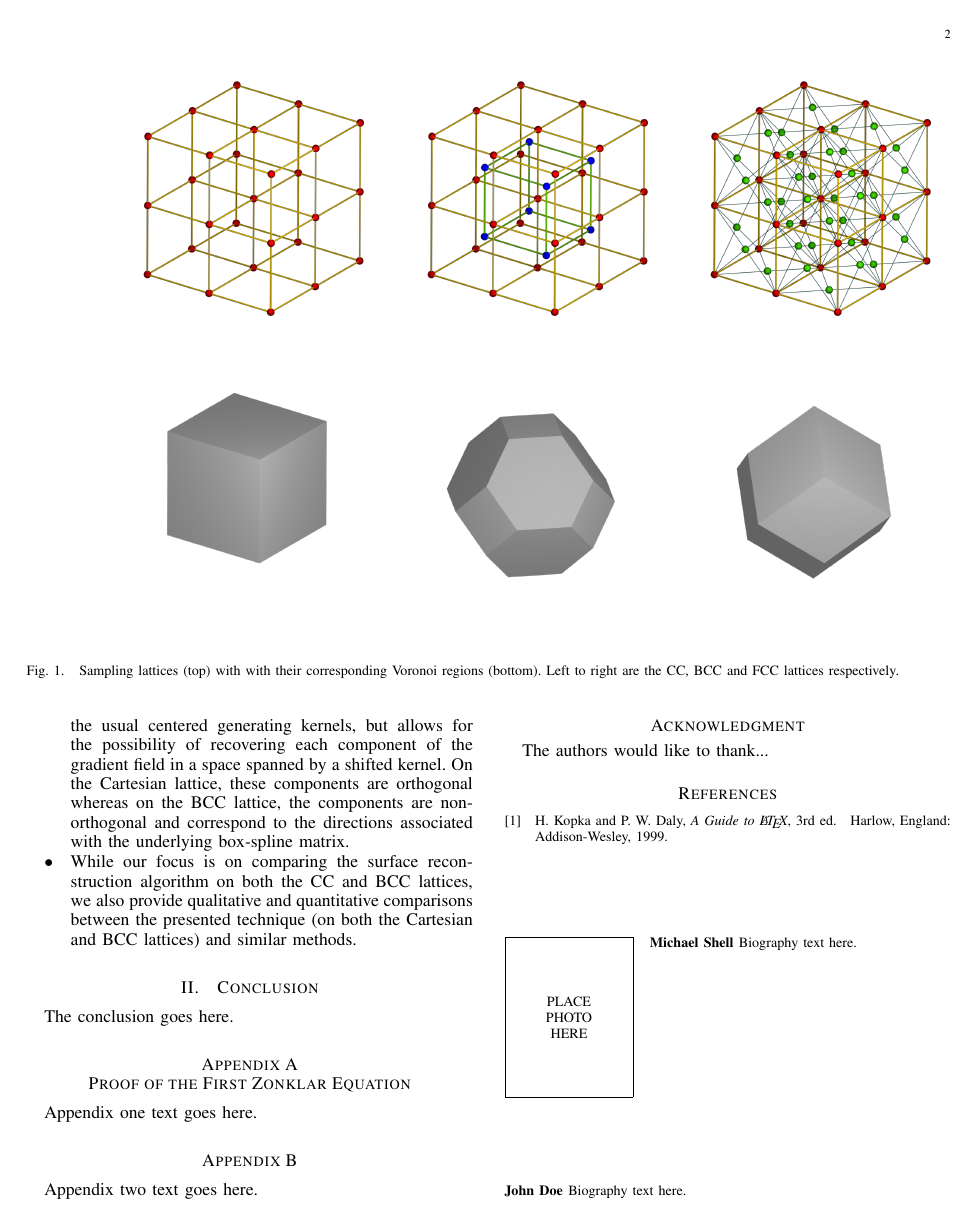
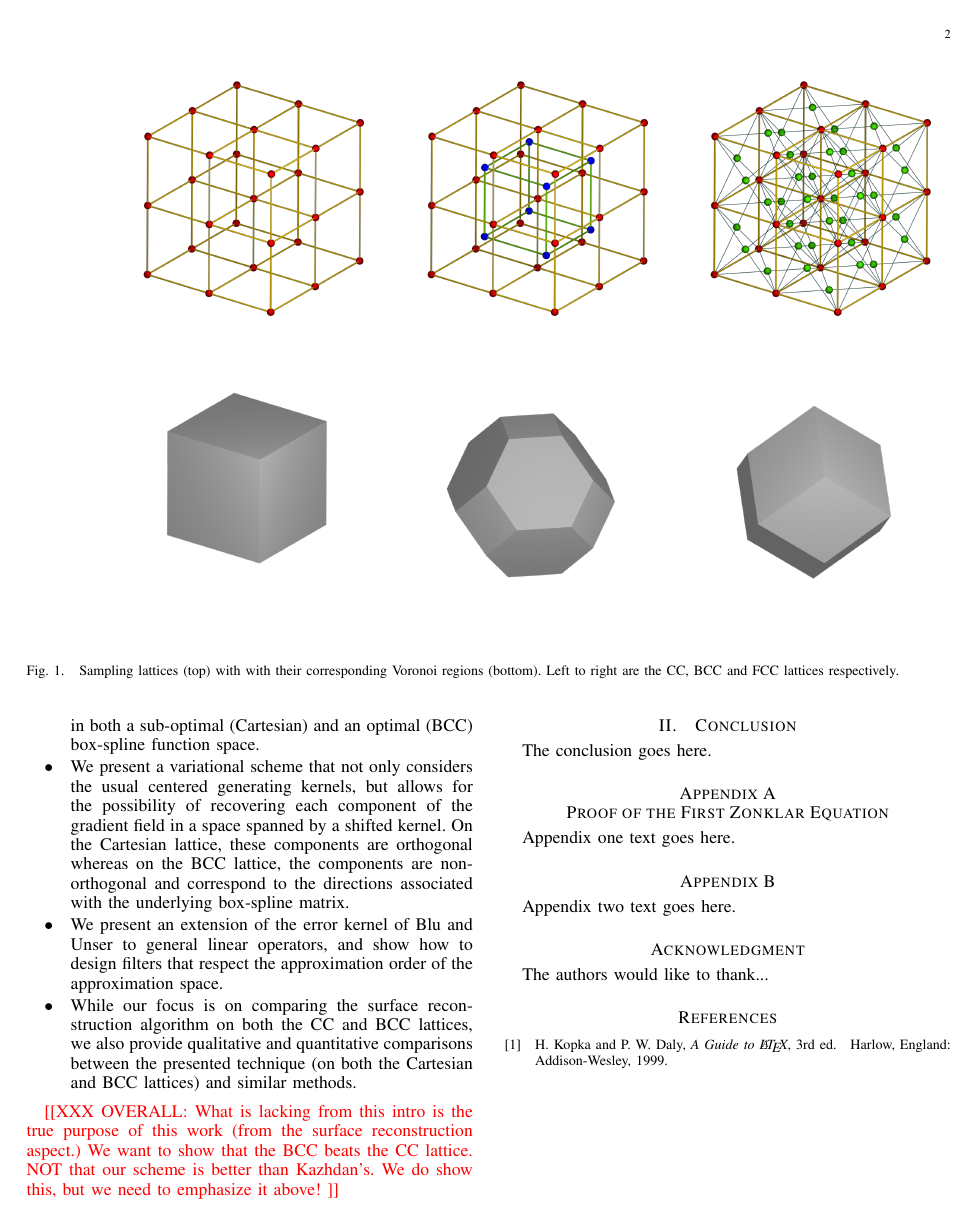
Before and after one commit to jjh13/poisson-paper, a LaTeX paper (paper.tex, which reads introduction.tex): page 2 of 3. The pictures show the PDF file paper.pdf that the author committed with the source.

Commit message:
Reworking intro (trimming the fat, and adding error kernel stuffs.

```diff
--- a/introduction.tex
+++ b/introduction.tex
@@ -26,15 +26,3 @@ The advantage of moving to the BCC lattice is two fold. First, it is well known
 
-Our surface reconstruction methodology follows the general Poisson
-approach. First, we construct a smoothed approximation to the gradient
-field of a model's indicator function. The divergence of the gradient
-field is estimated and subsequently fed into a Poisson solver that
-outputs the coefficients needed to approximate the smoothed indicator
-function in a target shift invariant space. This Poisson solver is tailored to cater to the approximation power provided by each space \cite{}. However, our approach is novel in two notable ways. Firstly, we employ a variational scheme to obtain a lattice-based approximation of the gradient field. This
-scheme depends only on the generating kernel of the target space and optimizes a functional that incorporates interpolation and smoothness constraints. Secondly, we utilize the theory behind shift-invariant spaces to seek discretizations of the divergence and Laplacian operators that are tailored to exploit the full approximation capabilities of the target space.
+Our surface reconstruction methodology follows the general Poisson approach, but with a few twists. First, we construct a smoothed approximation to the gradient field of a model's indicator function. The divergence of the gradient field is estimated and subsequently fed into a Poisson solver that outputs the coefficients needed to approximate the smoothed indicator function in a target shift invariant space. This Poisson solver is tailored to cater to the approximation power provided by each space. However, our approach is novel in two notable ways. Firstly, we employ a variational scheme to obtain a lattice-based approximation of the gradient field. This scheme depends only on the generating kernel of the target space and optimizes a functional that incorporates interpolation and smoothness constraints. Secondly, we utilize the theory behind shift-invariant spaces to seek discretizations of the divergence and Laplacian operators that are tailored to exploit the full approximation capabilities of the target space.
 
-
-Additionally, we also consider the possibility of approximating the
-smoothed gradient field representation within function spaces that are
-spanned by shifted versions of a single generating kernel. In the
-context of gradient estimation, introducing a shift in the direction
-of the derivative has shown to improve overall gradient
@@ -55,8 +38 @@ To summarize, our contributions are as follows:
   box-spline function space.
-\item[$\bullet$] We present a variational scheme that not only considers
-  the usual centered generating kernels, but allows for the
-  possibility of recovering each component of the gradient field in a
-  space spanned by a shifted kernel. On the Cartesian
-  lattice, these components are orthogonal whereas on the BCC lattice,
-  the components are non-orthogonal and correspond to the directions
-  associated with the underlying box-spline matrix.
@@ -63,2 +42,5 @@ To summarize, our contributions are as follows:
+\item[$\bullet$] We present an extension of the error kernel of Blu and Unser to general linear operators, and show how to design filters that respect the approximation order of the approximation space.
 \item[$\bullet$] While our focus is on comparing the surface reconstruction algorithm on both the CC and BCC lattices, we also provide qualitative and quantitative comparisons between the presented technique (on both the Cartesian and BCC lattices) and similar methods.
 \end{itemize}
+
+\ednote{OVERALL: What is lacking from this intro is the true purpose of this work (from the surface reconstruction aspect.) We want to show that the BCC beats the CC lattice. NOT that our scheme is better than Kazhdan's. We do show this, but we need to emphasize it above!}
```
Also changed, not shown: paper.pdf, introduction.tex (26 more changed lines), 5 other files.
